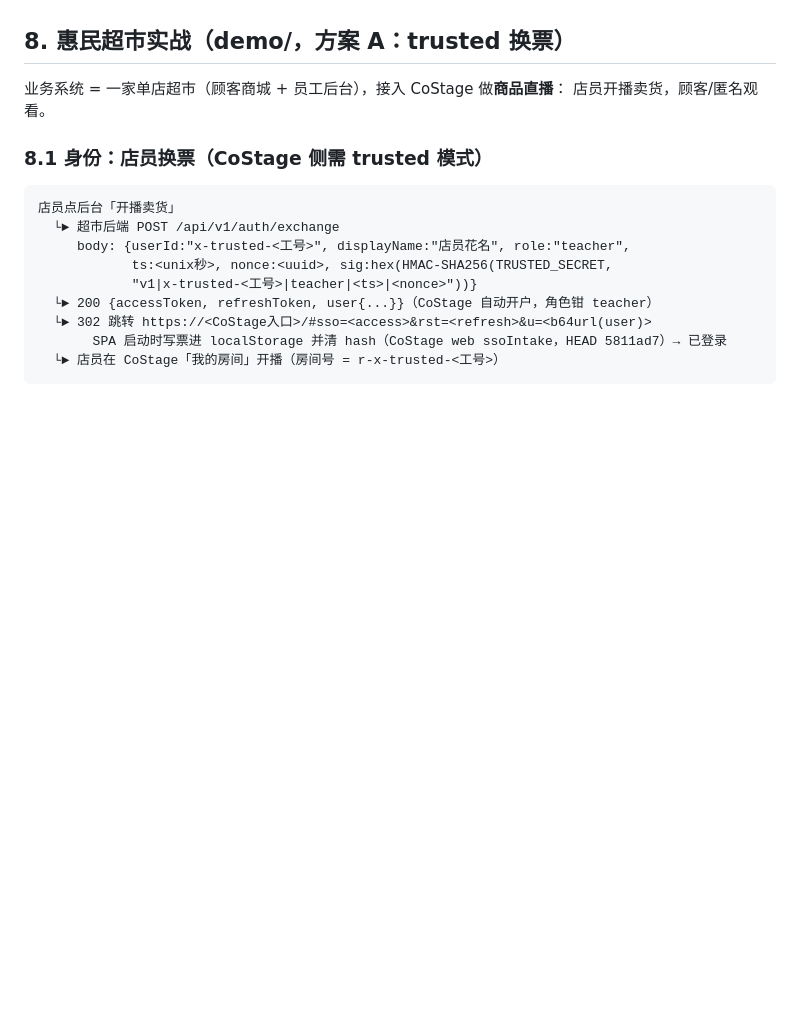
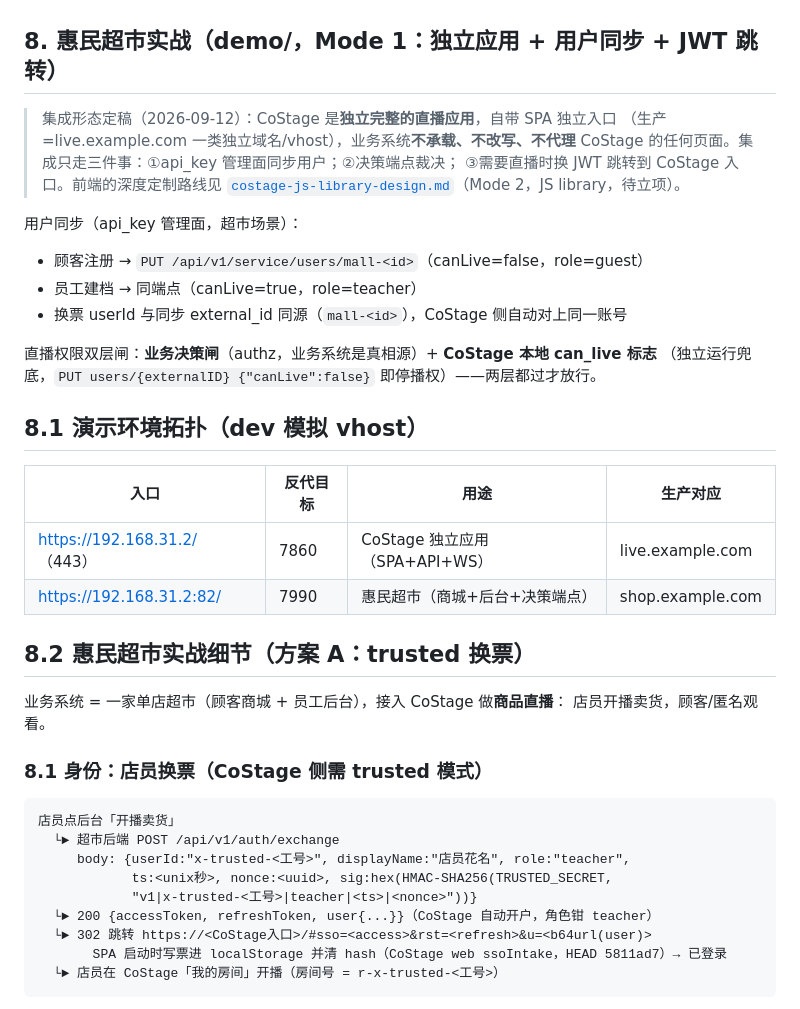
Before and after one commit to denniste/CoStage-CE, a Markdown page: docs/costage-biz-integration.md, the part around the change. GitHub-like rendering; blank space fills up the shorter version.

```diff
--- a/docs/costage-biz-integration.md
+++ b/docs/costage-biz-integration.md
@@ -177,7 +177,30 @@ CoStage 带第 2 节 env 重启。种子映射：admin(uid=1)=教师、user01-04
   戳按 userId 而非票校验）。生产接入建议：P1 增加 un-revoke 端点，或把戳 TTL 与业务
   封禁审核周期对齐调短（`RevokeUser` 的 ttl 参数已可配）。
 
-## 8. 惠民超市实战（demo/，方案 A：trusted 换票）
+## 8. 惠民超市实战（demo/，Mode 1：独立应用 + 用户同步 + JWT 跳转）
+
+> 集成形态定稿（2026-09-12）：CoStage 是**独立完整的直播应用**，自带 SPA 独立入口
+> （生产=live.example.com 一类独立域名/vhost），业务系统**不承载、不改写、不代理**
+> CoStage 的任何页面。集成只走三件事：①api_key 管理面同步用户；②决策端点裁决；
+> ③需要直播时换 JWT 跳转到 CoStage 入口。前端的深度定制路线见
+> [`costage-js-library-design.md`](costage-js-library-design.md)（Mode 2，JS library，待立项）。
+
+用户同步（api_key 管理面，超市场景）：
+- 顾客注册 → `PUT /api/v1/service/users/mall-<id>`（canLive=false，role=guest）
+- 员工建档 → 同端点（canLive=true，role=teacher）
+- 换票 userId 与同步 external_id 同源（`mall-<id>`），CoStage 侧自动对上同一账号
+
+直播权限双层闸：**业务决策闸**（authz，业务系统是真相源）+ **CoStage 本地 can_live 标志**
+（独立运行兜底，`PUT users/{externalID} {"canLive":false}` 即停播权）——两层都过才放行。
+
+## 8.1 演示环境拓扑（dev 模拟 vhost）
+
+| 入口 | 反代目标 | 用途 | 生产对应 |
+|---|---|---|---|
+| https://192.168.31.2/ （443） | 7860 | CoStage 独立应用（SPA+API+WS） | live.example.com |
+| https://192.168.31.2:82/ | 7990 | 惠民超市（商城+后台+决策端点） | shop.example.com |
+
+## 8.2 惠民超市实战细节（方案 A：trusted 换票）
 
 业务系统 = 一家单店超市（顾客商城 + 员工后台），接入 CoStage 做**商品直播**：
 店员开播卖货，顾客/匿名观看。
```
Also changed, not shown: docs/costage-js-library-design.md (added, +107 -0 lines).
